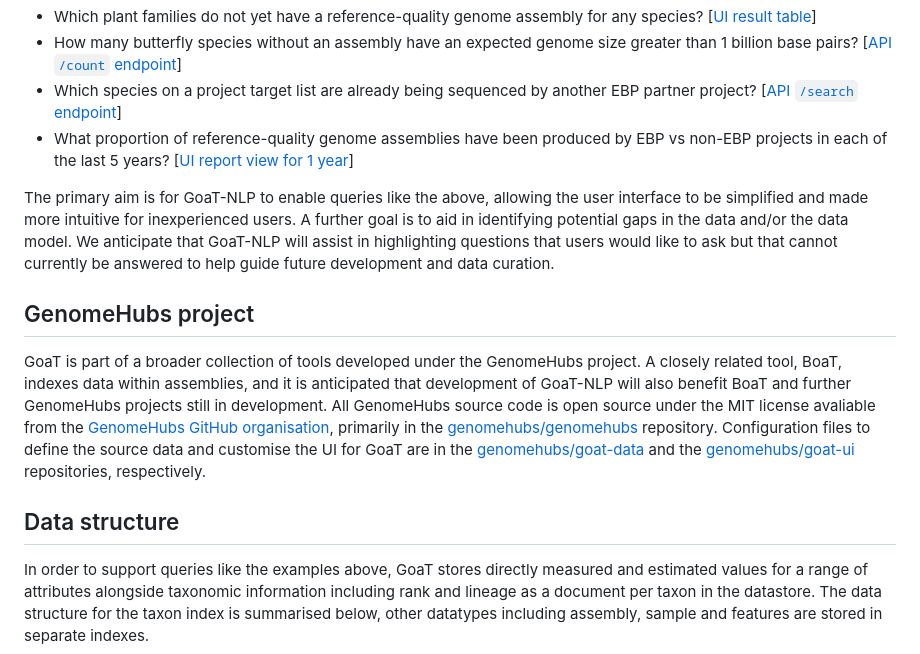
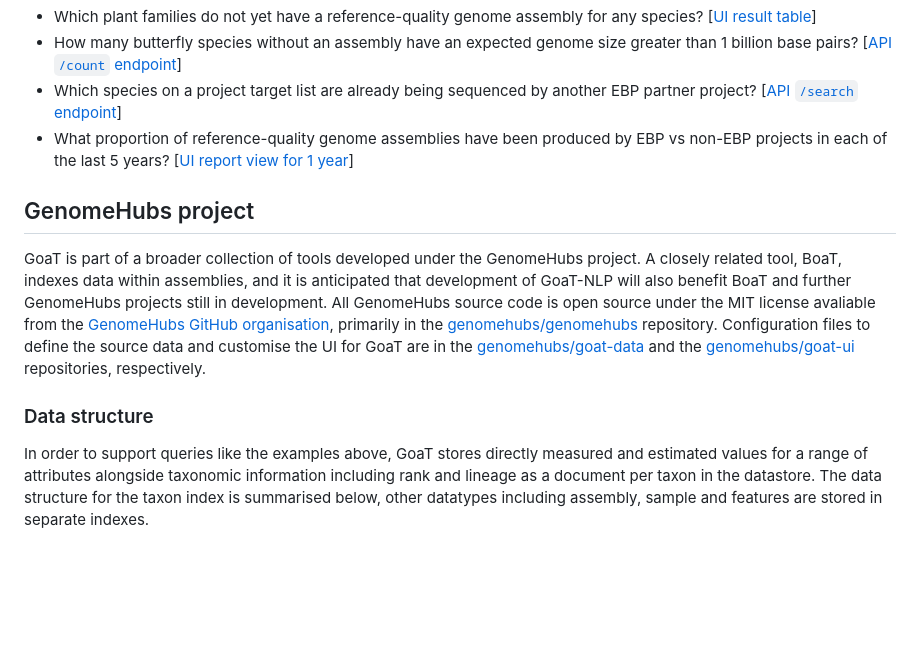
Before and after one commit to genomehubs/goat-nlp, a Markdown page: README.md, the part around the change printed below. Drawn GitHub-style; blank space fills up the shorter version.

```diff
--- a/README.md
+++ b/README.md
@@ -17,13 +17,11 @@ This project is about bridging the gap between the potential of GoaT to perform
 - Which species on a project target list are already being sequenced by another EBP partner project? [[API `/search` endpoint](https://goat.genomehubs.org/search?result=taxon&includeEstimates=true&taxonomy=ncbi&query=tax_tree%282759%5BEukaryota%5D%29%20AND%20tax_rank%28species%29%20AND%20long_list%3DDTOL%20AND%20in_progress%3D%21DTOL&fields=long_list%2Cin_progress)]
 - What proportion of reference-quality genome assemblies have been produced by EBP vs non-EBP projects in each of the last 5 years? [[UI report view for 1 year](https://goat.genomehubs.org/search?result=taxon&includeEstimates=true&taxonomy=ncbi&size=50&query=bioproject%3DPRJNA533106%20AND%20tax_rank%28species%29&fields=ebp_standard_date%2Cassembly_level%2Cassembly_span%2Cbioproject&report=arc&rank=species&pointSize=15&cat=bioproject%5B1%2B%5D&y=tax_tree%282759%5BEukaryota%5D%29%20AND%20ebp_standard_date%3E%3D2023%20AND%20ebp_standard_date%3C2024)]
 
-The primary aim is for GoaT-NLP to enable queries like the above, allowing the user interface to be simplified and made more intuitive for inexperienced users. A further goal is to aid in identifying potential gaps in the data and/or the data model. We anticipate that GoaT-NLP will assist in highlighting questions that users would like to ask but that cannot currently be answered to help guide future development and data curation.
-
 ## GenomeHubs project
 
 GoaT is part of a broader collection of tools developed under the GenomeHubs project. A closely related tool, BoaT, indexes data within assemblies, and it is anticipated that development of GoaT-NLP will also benefit BoaT and further GenomeHubs projects still in development. All GenomeHubs source code is open source under the MIT license avaliable from the [GenomeHubs GitHub organisation](https://github.com/genomehubs), primarily in the [genomehubs/genomehubs](https://github.com/genomehubs/genomehubs) repository. Configuration files to define the source data and customise the UI for GoaT are in the [genomehubs/goat-data](https://github.com/genomehubs/goat-data) and the [genomehubs/goat-ui](https://github.com/genomehubs/goat-ui) repositories, respectively.
 
-## Data structure
+### Data structure
 
 In order to support queries like the examples above, GoaT stores directly measured and estimated values for a range of attributes alongside taxonomic information including rank and lineage as a document per taxon in the datastore. The data structure for the taxon index is summarised below, other datatypes including assembly, sample and features are stored in separate indexes.
 
```
Also changed, not shown: other parts of README.md (+45 -2 lines).
